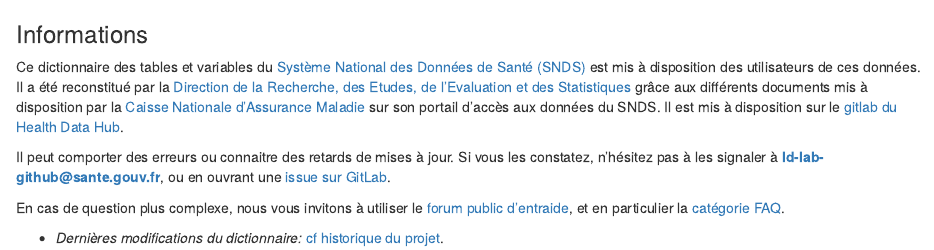
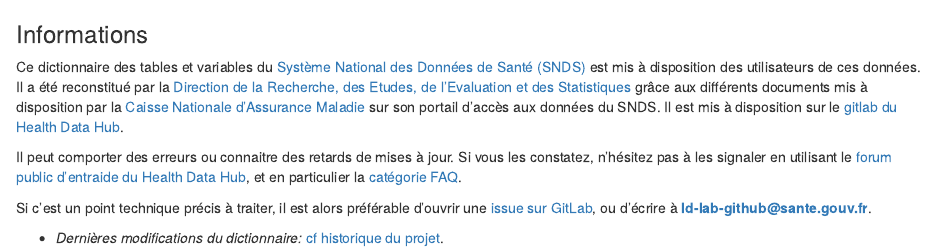
Before and after one commit to indsante/dico-snds, an R Markdown document (app/www/markdowns/sup_infos.Rmd): the page in a window 1100 px wide, from its top. Rendered offline with R 4.5, knitr and Pandoc, with nearby package versions.

Commit message:
Update contact info : mise en avant du forum

```diff
--- a/app/www/markdowns/sup_infos.Rmd
+++ b/app/www/markdowns/sup_infos.Rmd
@@ -5,10 +5,8 @@
 Ce dictionnaire des tables et variables du [Système National des Données de Santé (SNDS)](https://www.snds.gouv.fr/SNDS/Accueil) est mis à disposition des utilisateurs de ces données.
 Il a été reconstitué par la [Direction de la Recherche, des Etudes, de l'Evaluation et des Statistiques](https://drees.solidarites-sante.gouv.fr/etudes-et-statistiques/) grâce aux différents documents mis à disposition par la [Caisse Nationale d’Assurance Maladie](https://www.ameli.fr/) sur son portail d’accès aux données du SNDS. Il est mis à disposition sur le [gitlab du Health Data Hub](https://gitlab.com/healthdatahub).
 
-Il peut comporter des erreurs ou connaitre des retards de mises à jour. Si vous les constatez, n’hésitez pas à les signaler à **ld-lab-github@sante.gouv.fr**, ou en ouvrant une [issue sur GitLab](https://gitlab.com/healthdatahub/dico-snds/issues).
+Il peut comporter des erreurs ou connaitre des retards de mises à jour. Si vous les constatez, n’hésitez pas à les signaler en utilisant le [forum public d'entraide du Health Data Hub](https://entraide.health-data-hub.fr/), et en particulier la [catégorie FAQ](https://entraide.health-data-hub.fr/c/faq).
 
-En cas de question plus complexe, nous vous invitons à utiliser le
-[forum public d'entraide](https://entraide.health-data-hub.fr/),
-et en particulier la [catégorie FAQ](https://entraide.health-data-hub.fr/c/faq).
+Si c'est un point technique précis à traiter, il est alors préférable d'ouvrir une [issue sur GitLab](https://gitlab.com/healthdatahub/dico-snds/issues), ou d'écrire à **ld-lab-github@sante.gouv.fr**.
 
 + *Dernières modifications du dictionnaire:* [cf historique du projet](https://gitlab.com/healthdatahub/dico-snds/commits/master).
```
Also changed, not shown: app/www/markdowns/help.Rmd (+1 -1 lines), README.md, 1 other file.
